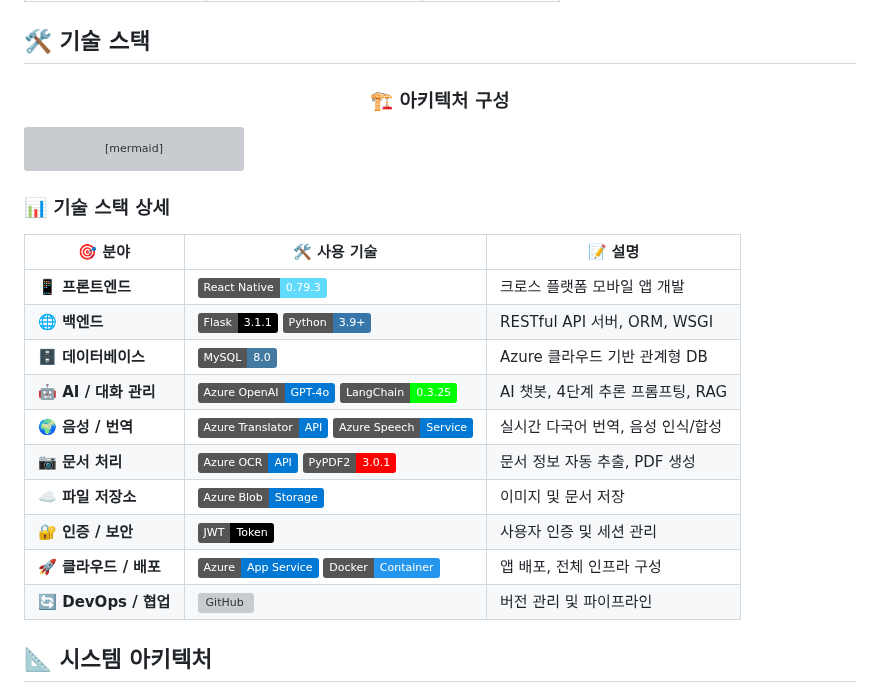
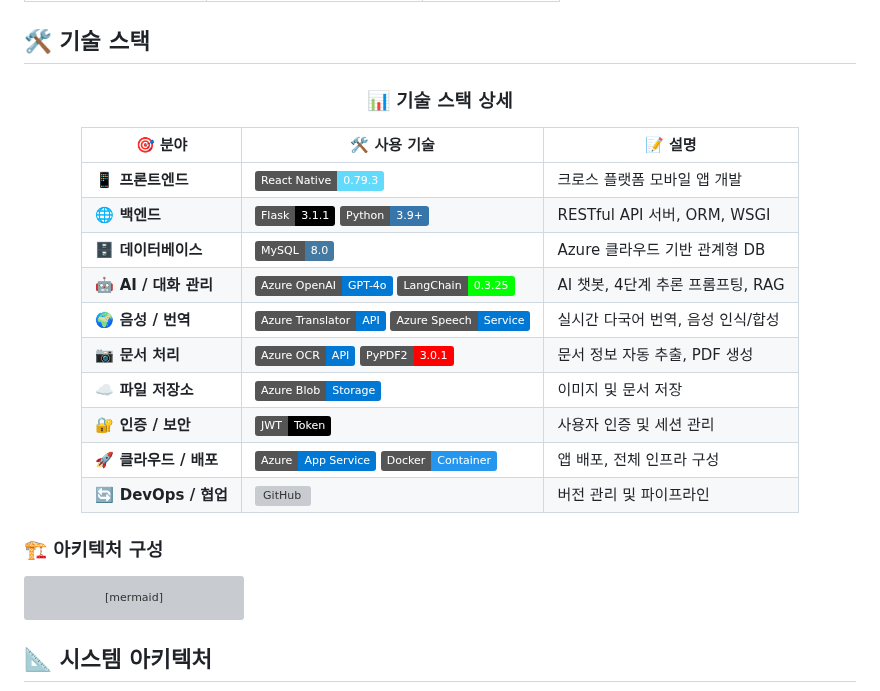
Before and after one commit to sxungm12n/project, a Markdown page: easyforme/README.md, the part around one of its changes. Drawn GitHub-style; folded sections open; badges without logos; grey boxes are pictures that could not be loaded.

````diff
--- a/easyforme/README.md
+++ b/easyforme/README.md
@@ -110,10 +107,24 @@
 
 <div align="center">
 
-### 🏗️ **아키텍처 구성**
+### 📊 **기술 스택 상세**
+
+| 🎯 **분야** | 🛠️ **사용 기술** | 📝 **설명** |
+|-------------|------------------|-------------|
+| **📱 프론트엔드** | ![React Native](https://img.shields.io/badge/React%20Native-0.79.3-61DAFB?logo=react) | 크로스 플랫폼 모바일 앱 개발 |
+| **🌐 백엔드** | ![Flask](https://img.shields.io/badge/Flask-3.1.1-000000?logo=flask) ![Python](https://img.shields.io/badge/Python-3.9+-3776AB?logo=python) | RESTful API 서버, ORM, WSGI |
+| **🗄️ 데이터베이스** | ![MySQL](https://img.shields.io/badge/MySQL-8.0-4479A1?logo=mysql) | Azure 클라우드 기반 관계형 DB |
+| **🤖 AI / 대화 관리** | ![Azure OpenAI](https://img.shields.io/badge/Azure%20OpenAI-GPT--4o-0078D4?logo=microsoft) ![LangChain](https://img.shields.io/badge/LangChain-0.3.25-00FF00) | AI 챗봇, 4단계 추론 프롬프팅, RAG |
+| **🌍 음성 / 번역** | ![Azure Translator](https://img.shields.io/badge/Azure%20Translator-API-0078D4?logo=microsoft) ![Azure Speech](https://img.shields.io/badge/Azure%20Speech-Service-0078D4?logo=microsoft) | 실시간 다국어 번역, 음성 인식/합성 |
+| **📷 문서 처리** | ![Azure OCR](https://img.shields.io/badge/Azure%20OCR-API-0078D4?logo=microsoft) ![PyPDF2](https://img.shields.io/badge/PyPDF2-3.0.1-FF0000) | 문서 정보 자동 추출, PDF 생성 |
+| **☁️ 파일 저장소** | ![Azure Blob](https://img.shields.io/badge/Azure%20Blob-Storage-0078D4?logo=microsoft) | 이미지 및 문서 저장 |
+| **🔐 인증 / 보안** | ![JWT](https://img.shields.io/badge/JWT-Token-000000?logo=jsonwebtokens) | 사용자 인증 및 세션 관리 |
+| **🚀 클라우드 / 배포** | ![Azure](https://img.shields.io/badge/Azure-App%20Service-0078D4?logo=microsoft) ![Docker](https://img.shields.io/badge/Docker-Container-2496ED?logo=docker) | 앱 배포, 전체 인프라 구성 |
+| **🔄 DevOps / 협업** | ![GitHub](https://img.shields.io/badge/GitHub-CI/CD-181717?logo=github) | 버전 관리 및 파이프라인 |
 
 </div>
 
+### 🏗️ **아키텍처 구성**
 
 ```mermaid
 graph TB
@@ -137,20 +148,7 @@ graph TB
     style I fill:#5f27cd
 ```
 
-### 📊 **기술 스택 상세**
 
-| 🎯 **분야** | 🛠️ **사용 기술** | 📝 **설명** |
-|-------------|------------------|-------------|
-| **📱 프론트엔드** | ![React Native](https://img.shields.io/badge/React%20Native-0.79.3-61DAFB?logo=react) | 크로스 플랫폼 모바일 앱 개발 |
-| **🌐 백엔드** | ![Flask](https://img.shields.io/badge/Flask-3.1.1-000000?logo=flask) ![Python](https://img.shields.io/badge/Python-3.9+-3776AB?logo=python) | RESTful API 서버, ORM, WSGI |
-| **🗄️ 데이터베이스** | ![MySQL](https://img.shields.io/badge/MySQL-8.0-4479A1?logo=mysql) | Azure 클라우드 기반 관계형 DB |
-| **🤖 AI / 대화 관리** | ![Azure OpenAI](https://img.shields.io/badge/Azure%20OpenAI-GPT--4o-0078D4?logo=microsoft) ![LangChain](https://img.shields.io/badge/LangChain-0.3.25-00FF00) | AI 챗봇, 4단계 추론 프롬프팅, RAG |
-| **🌍 음성 / 번역** | ![Azure Translator](https://img.shields.io/badge/Azure%20Translator-API-0078D4?logo=microsoft) ![Azure Speech](https://img.shields.io/badge/Azure%20Speech-Service-0078D4?logo=microsoft) | 실시간 다국어 번역, 음성 인식/합성 |
-| **📷 문서 처리** | ![Azure OCR](https://img.shields.io/badge/Azure%20OCR-API-0078D4?logo=microsoft) ![PyPDF2](https://img.shields.io/badge/PyPDF2-3.0.1-FF0000) | 문서 정보 자동 추출, PDF 생성 |
-| **☁️ 파일 저장소** | ![Azure Blob](https://img.shields.io/badge/Azure%20Blob-Storage-0078D4?logo=microsoft) | 이미지 및 문서 저장 |
-| **🔐 인증 / 보안** | ![JWT](https://img.shields.io/badge/JWT-Token-000000?logo=jsonwebtokens) | 사용자 인증 및 세션 관리 |
-| **🚀 클라우드 / 배포** | ![Azure](https://img.shields.io/badge/Azure-App%20Service-0078D4?logo=microsoft) ![Docker](https://img.shields.io/badge/Docker-Container-2496ED?logo=docker) | 앱 배포, 전체 인프라 구성 |
-| **🔄 DevOps / 협업** | ![GitHub](https://img.shields.io/badge/GitHub-CI/CD-181717?logo=github) | 버전 관리 및 파이프라인 |
 
 ## 📐 시스템 아키텍처
 ![시스템 아키텍처](./architecture.jpg)
````
Also changed, not shown: other parts of easyforme/README.md (+1 -48 lines).
